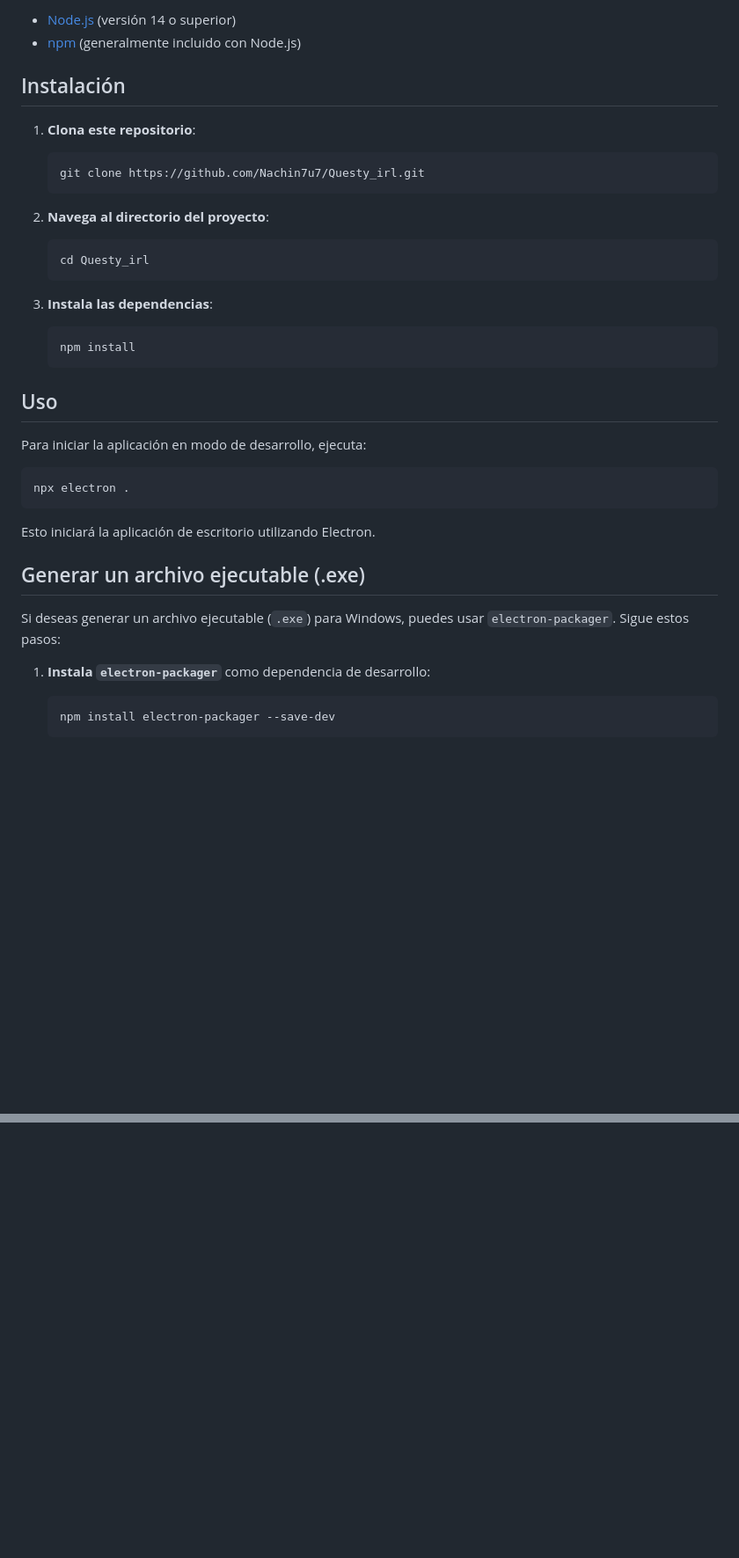
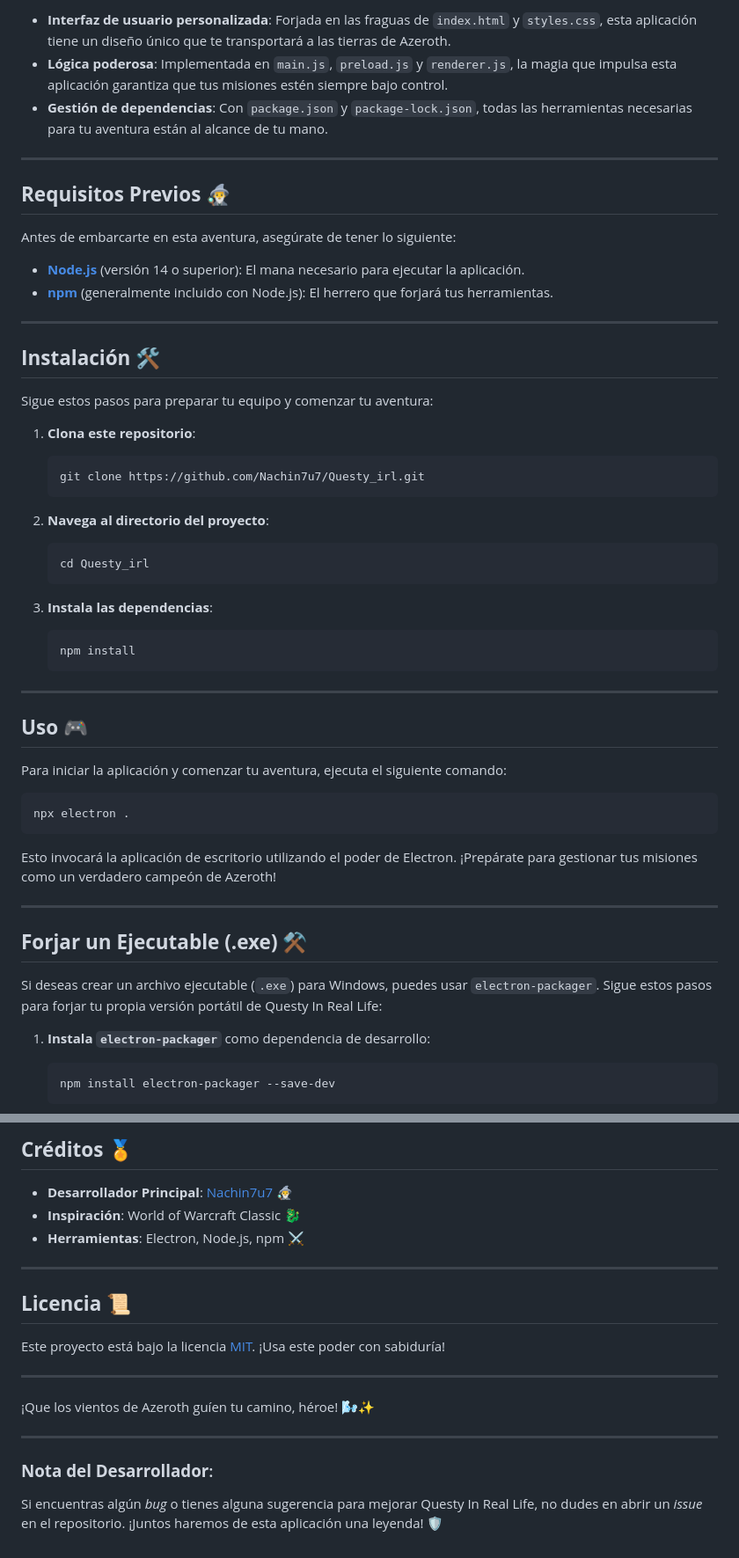
Before and after one commit to Nachin7u7/Questy_irl, a Markdown page: README.md, 2 parts joined by grey strips. Shown: that part at 88% size. GitHub-like rendering; blank space fills up the shorter version.

````diff
--- a/README.md
+++ b/README.md
@@ -15,8 +13,22 @@
 
-- [Node.js](https://nodejs.org/) (versión 14 o superior)
-- [npm](https://www.npmjs.com/) (generalmente incluido con Node.js)
+- **Interfaz de usuario personalizada**: Forjada en las fraguas de `index.html` y `styles.css`, esta aplicación tiene un diseño único que te transportará a las tierras de Azeroth.
+- **Lógica poderosa**: Implementada en `main.js`, `preload.js` y `renderer.js`, la magia que impulsa esta aplicación garantiza que tus misiones estén siempre bajo control.
+- **Gestión de dependencias**: Con `package.json` y `package-lock.json`, todas las herramientas necesarias para tu aventura están al alcance de tu mano.
 
-## Instalación
+---
+
+## **Requisitos Previos** 🧙‍♂️
+
+Antes de embarcarte en esta aventura, asegúrate de tener lo siguiente:
+
+- **[Node.js](https://nodejs.org/)** (versión 14 o superior): El mana necesario para ejecutar la aplicación.
+- **[npm](https://www.npmjs.com/)** (generalmente incluido con Node.js): El herrero que forjará tus herramientas.
+
+---
+
+## **Instalación** 🛠️
+
+Sigue estos pasos para preparar tu equipo y comenzar tu aventura:
 
 1. **Clona este repositorio**:
 
@@ -36,19 +48,23 @@
    npm install
    ```
 
-## Uso
+---
 
-Para iniciar la aplicación en modo de desarrollo, ejecuta:
+## **Uso** 🎮
+
+Para iniciar la aplicación y comenzar tu aventura, ejecuta el siguiente comando:
 
 ```bash
 npx electron .
 ```
 
-Esto iniciará la aplicación de escritorio utilizando Electron.
+Esto invocará la aplicación de escritorio utilizando el poder de Electron. ¡Prepárate para gestionar tus misiones como un verdadero campeón de Azeroth!
 
-## Generar un archivo ejecutable (.exe)
+---
 
-Si deseas generar un archivo ejecutable (`.exe`) para Windows, puedes usar `electron-packager`. Sigue estos pasos:
+## **Forjar un Ejecutable (.exe)** ⚒️
+
+Si deseas crear un archivo ejecutable (`.exe`) para Windows, puedes usar `electron-packager`. Sigue estos pasos para forjar tu propia versión portátil de Questy In Real Life:
 
 1. **Instala `electron-packager`** como dependencia de desarrollo:
 
@@ -84,0 +142,20 @@ Si deseas generar un archivo ejecutable (`.exe`) para Windows, puedes usar `elec
+## **Créditos** 🏅
+
+- **Desarrollador Principal**: [Nachin7u7](https://github.com/Nachin7u7) 🧙‍♂️
+- **Inspiración**: World of Warcraft Classic 🐉
+- **Herramientas**: Electron, Node.js, npm ⚔️
+
+---
+
+## **Licencia** 📜
+
+Este proyecto está bajo la licencia [MIT](LICENSE). ¡Usa este poder con sabiduría!
+
+---
+
+¡Que los vientos de Azeroth guíen tu camino, héroe! 🌬️✨
+
+---
+
+### **Nota del Desarrollador**:
+Si encuentras algún *bug* o tienes alguna sugerencia para mejorar Questy In Real Life, no dudes en abrir un *issue* en el repositorio. ¡Juntos haremos de esta aplicación una leyenda! 🛡️
````
Also changed, not shown: other parts of README.md (+54 -15 lines), formato.png (added), 4 other files.
